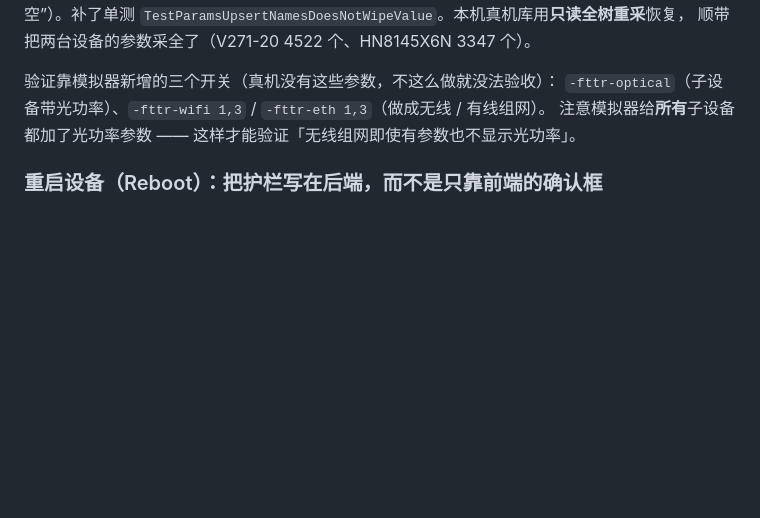
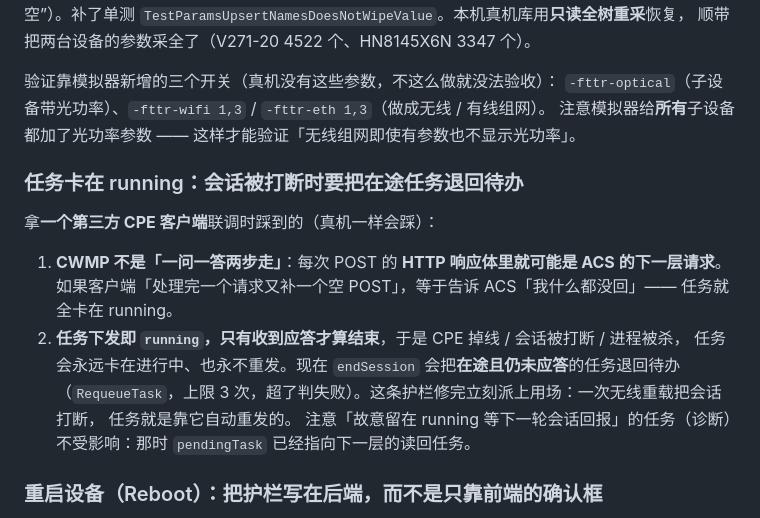
Before and after one commit to hakureiyuyuko/go-acs, a Markdown page: docs/notes/implementation-notes.md, the part around the change. GitHub-like rendering; blank space fills up the shorter version.

Commit message:
docs: 加许可证说明与「任务卡在 running」这条教训
- README 补上「许可证」一节（AGPL-3.0 的含义与网络服务那一条）；
- 实现笔记补上「任务卡在 running：会话被打断时要把在途任务退回待办」：
  ① CWMP 不是一问一答两步走，每次 POST 的响应体里就可能是下一层请求；
  ② 任务下发即 running，只有收到应答才算结束 → 会话打断要把在途任务退回待办
  （RequeueTask，上限 3 次）；诊断那种故意留 running 的不受影响。

Co-authored-by: Chatbox <chatbox@chatboxai.com>

```diff
--- a/docs/notes/implementation-notes.md
+++ b/docs/notes/implementation-notes.md
@@ -841,6 +841,20 @@ InterfaceType / AddressSource / VendorClassID / 条目数），挂在「采集
 `-fttr-optical`（子设备带光功率）、`-fttr-wifi 1,3` / `-fttr-eth 1,3`（做成无线 / 有线组网）。
 注意模拟器给**所有**子设备都加了光功率参数 —— 这样才能验证「无线组网即使有参数也不显示光功率」。
 
+### 任务卡在 running：会话被打断时要把在途任务退回待办
+
+拿**一个第三方 CPE 客户端**联调时踩到的（真机一样会踩）：
+
+1. **CWMP 不是「一问一答两步走」**：每次 POST 的 **HTTP 响应体里就可能是 ACS 的下一层请求**。
+   如果客户端「处理完一个请求又补一个空 POST」，等于告诉 ACS「我什么都没回」——
+   任务就全卡在 running。
+2. **任务下发即 `running`，只有收到应答才算结束**，于是 CPE 掉线 / 会话被打断 / 进程被杀，
+   任务会永远卡在进行中、也永不重发。现在 `endSession` 会把**在途且仍未应答**的任务退回待办
+   （`RequeueTask`，上限 3 次，超了判失败）。这条护栏修完立刻派上用场：一次无线重载把会话打断，
+   任务就是靠它自动重发的。
+   注意「故意留在 running 等下一轮会话回报」的任务（诊断）不受影响：那时 `pendingTask`
+   已经指向下一层的读回任务。
+
 ### 重启设备（Reboot）：把护栏写在后端，而不是只靠前端的确认框
 
 `Reboot` 很早就在 `buildTaskBody` 里构造好了报文，但一直没接界面 —— 因为它和别的任务不同，
```
Also changed, not shown: README.md (+10 -0 lines).
